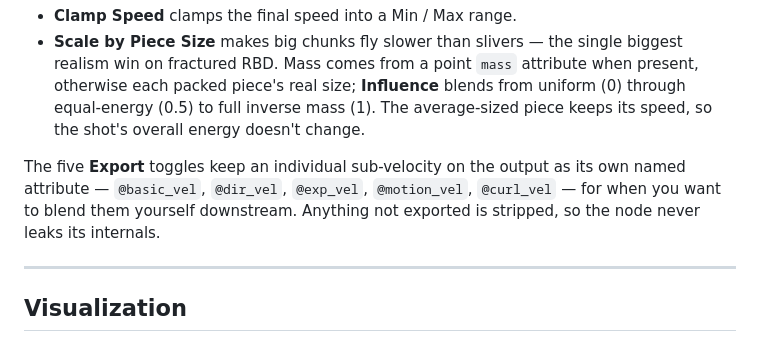
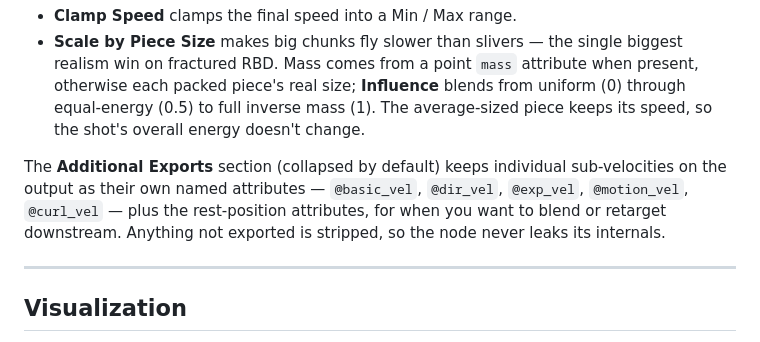
Before and after one commit to tonehammer/jvtools-docs, a Markdown page: advanced-velocity/using.md, the part around the change. GitHub-like rendering.

Commit message:
Advanced Velocity: Additional Exports section in the docs
Co-Authored-By: Claude Fable 5 <noreply@anthropic.com>

```diff
--- a/advanced-velocity/using.md
+++ b/advanced-velocity/using.md
@@ -137,7 +137,7 @@ Both blocks are Houdini's own controls, so the [Attribute Adjust Vector](https:/
 * **Clamp Speed** clamps the final speed into a Min / Max range.
 * **Scale by Piece Size** makes big chunks fly slower than slivers — the single biggest realism win on fractured RBD. Mass comes from a point `mass` attribute when present, otherwise each packed piece's real size; **Influence** blends from uniform (0) through equal-energy (0.5) to full inverse mass (1). The average-sized piece keeps its speed, so the shot's overall energy doesn't change.
 
-The five **Export** toggles keep an individual sub-velocity on the output as its own named attribute — `@basic_vel`, `@dir_vel`, `@exp_vel`, `@motion_vel`, `@curl_vel` — for when you want to blend them yourself downstream. Anything not exported is stripped, so the node never leaks its internals.
+The **Additional Exports** section (collapsed by default) keeps individual sub-velocities on the output as their own named attributes — `@basic_vel`, `@dir_vel`, `@exp_vel`, `@motion_vel`, `@curl_vel` — plus the rest-position attributes, for when you want to blend or retarget downstream. Anything not exported is stripped, so the node never leaks its internals.
 
 ---
 
```
Also changed, not shown: advanced-velocity/parameters.md (+2 -2 lines).
